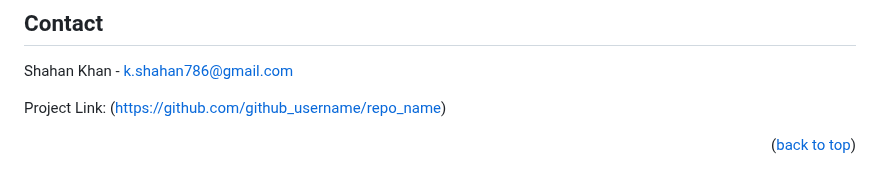
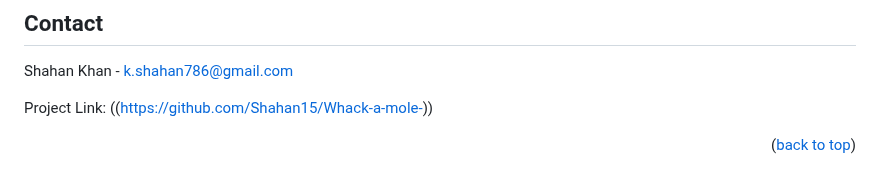
Before and after one commit to Shahan15/Whack-a-mole-, a Markdown page: README.md, the part around the change. GitHub-like rendering.

```diff
--- a/README.md
+++ b/README.md
@@ -135,6 +135,6 @@ Future testing will include:
 
 Shahan Khan - k.shahan786@gmail.com
 
-Project Link: ([https://github.com/github_username/repo_name](https://github.com/Shahan15/Whack-a-mole-))
+Project Link: ((https://github.com/Shahan15/Whack-a-mole-))
 
 <p align="right">(<a href="#readme-top">back to top</a>)</p>
```
